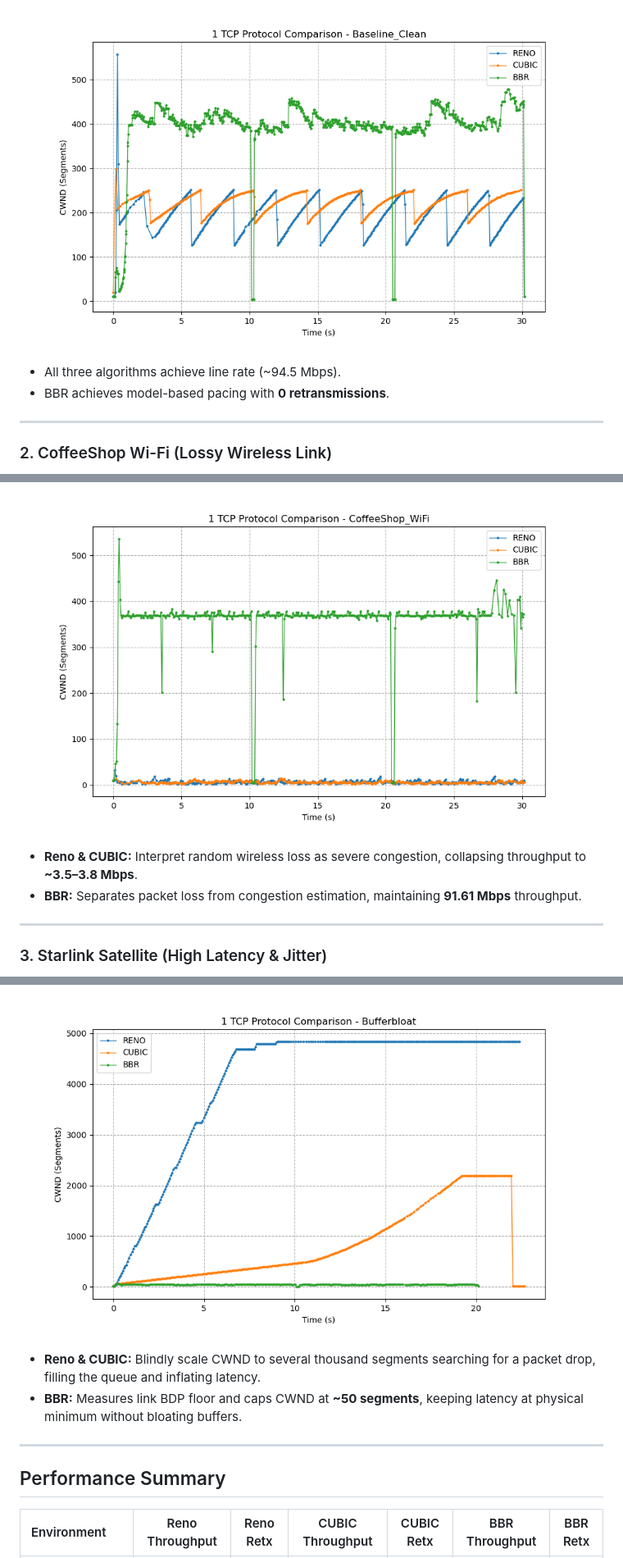
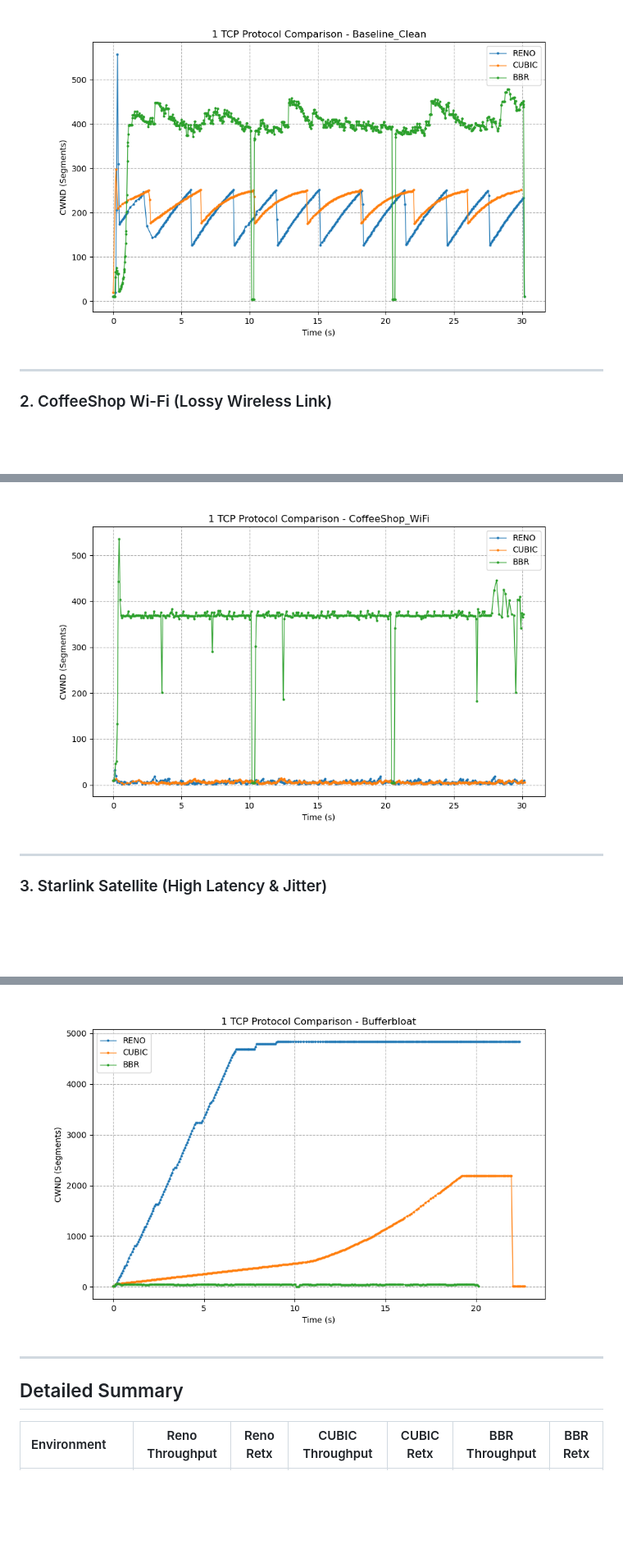
Before and after one commit to eyobed-dev/PDSe-network-benchmarks, a Markdown page: README.md, 3 parts joined by grey strips. Shown: that part at 82% size. GitHub-like rendering; blank space fills up the shorter version.

```diff
--- a/README.md
+++ b/README.md
@@ -41,8 +41,7 @@ sudo ./setup.sh
 
 ![Baseline CWND Comparison](assets/plots/0_Baseline_Clean/combined.png)
 
-- All three algorithms achieve line rate (~94.5 Mbps).
-- BBR achieves model-based pacing with **0 retransmissions**.
+
 
 ---
 
@@ -51,8 +50,7 @@ sudo ./setup.sh
 
 ![CoffeeShop Wi-Fi CWND Comparison](assets/plots/1_CoffeeShop_WiFi/combined.png)
 
-- **Reno & CUBIC:** Interpret random wireless loss as severe congestion, collapsing throughput to **~3.5–3.8 Mbps**.
-- **BBR:** Separates packet loss from congestion estimation, maintaining **91.61 Mbps** throughput.
+
 
 ---
 
@@ -71,12 +68,10 @@ sudo ./setup.sh
 
 ![Bufferbloat CWND Comparison](assets/plots/3_Bufferbloat/combined.png)
 
-- **Reno & CUBIC:** Blindly scale CWND to several thousand segments searching for a packet drop, filling the queue and inflating latency.
-- **BBR:** Measures link BDP floor and caps CWND at **~50 segments**, keeping latency at physical minimum without bloating buffers.
 
 ---
 
-## Performance Summary
+## Detailed Summary
 
 | Environment | Reno Throughput | Reno Retx | CUBIC Throughput | CUBIC Retx | BBR Throughput | BBR Retx |
 | :--- | :---: | :---: | :---: | :---: | :---: | :---: |
```
Also changed, not shown: other parts of README.md (+2 -3 lines).
